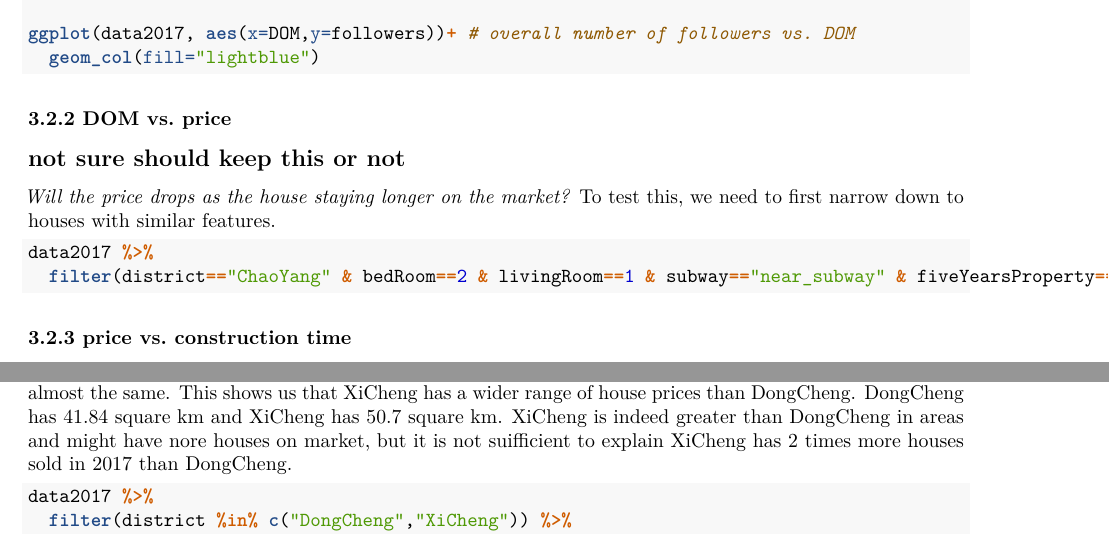
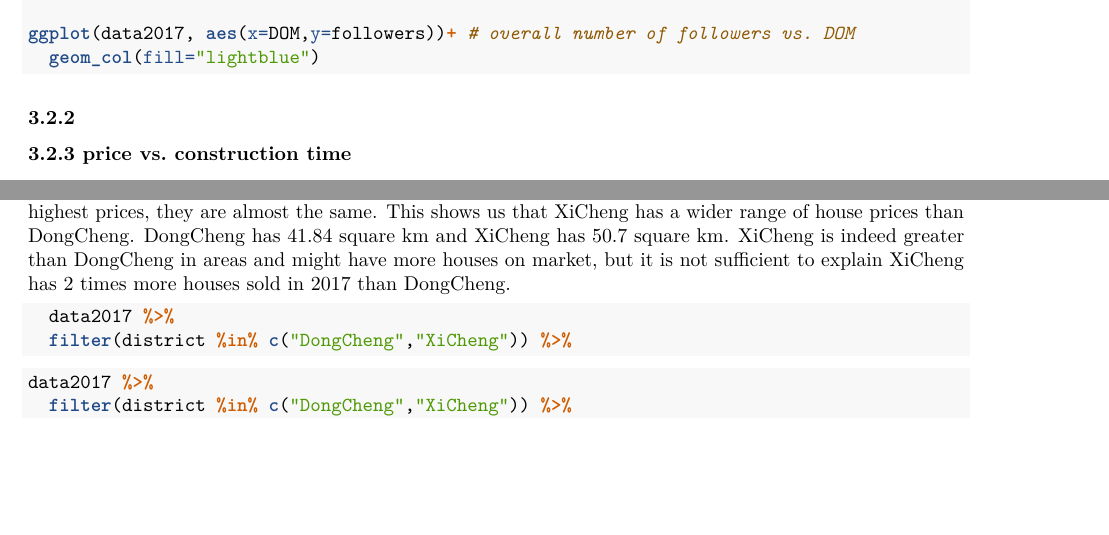
Before and after one commit to wdong2023/stats15, an R Markdown document (Project/Project.Rmd): two parts of pages 12 and 14 of 16, joined at a grey line, cut so that both start at the same text, the shorter picture padded with empty space. Rendered offline with R 4.5, knitr and Pandoc, then LaTeX, with nearby package versions; the code chunks are not run, so their results and figures are left out.

Commit message:
small changes

````diff
--- a/Project/Project.Rmd
+++ b/Project/Project.Rmd
@@ -563,14 +563,10 @@ ggplot(data2017, aes(x=DOM,y=followers))+ # overall number of followers vs. DOM
 ```
 
 
-### 3.2.2 DOM vs. price
-## not sure should keep this or not
-*Will the price drops as the house staying longer on the market?*
-To test this, we need to first narrow down to houses with similar features.
+### 3.2.2
 
 ```{r}
-data2017 %>%
-  filter(district=="ChaoYang" & bedRoom==2 & livingRoom==1 & subway=="near_subway" & fiveYearsProperty=="yes" & kitchen==1 & bathRoom==1 & renovationCondition=="simplicity")
+
 
 ```
 
@@ -680,7 +676,16 @@ ggplot(data2017, aes(x = fiveYearsProperty, fill = fiveYearsProperty)) +
 
 *DongCheng and XiCheng are the most center of Beijing. What affects the difference of DongCheng and XiCheng in house prices?*
 The lowest price in XiCheng is almost the half of the lowest price in DongCheng, but starting from the 2.5%, the price in XiCheng jumps around 53,000 yuan more and becomes higher than DongCheng in every interval. But when comes to the highest prices, they are almost the same. This shows us that XiCheng has a wider range of house prices than DongCheng.
-DongCheng has 41.84 square km and XiCheng has 50.7 square km. XiCheng is indeed greater than DongCheng in areas and might have nore houses on market, but it is not suifficient to explain XiCheng has 2 times more houses sold in 2017 than DongCheng.
+DongCheng has 41.84 square km and XiCheng has 50.7 square km. XiCheng is indeed greater than DongCheng in areas and might have more houses on market, but it is not sufficient to explain XiCheng has 2 times more houses sold in 2017 than DongCheng.
+
+```{r}
+
+  data2017 %>%
+  filter(district %in% c("DongCheng","XiCheng")) %>%
+
+
+
+```
 
 ```{r}
 data2017 %>%
````
Also changed, not shown: Project/Project.Rmd (2 more changed lines).
